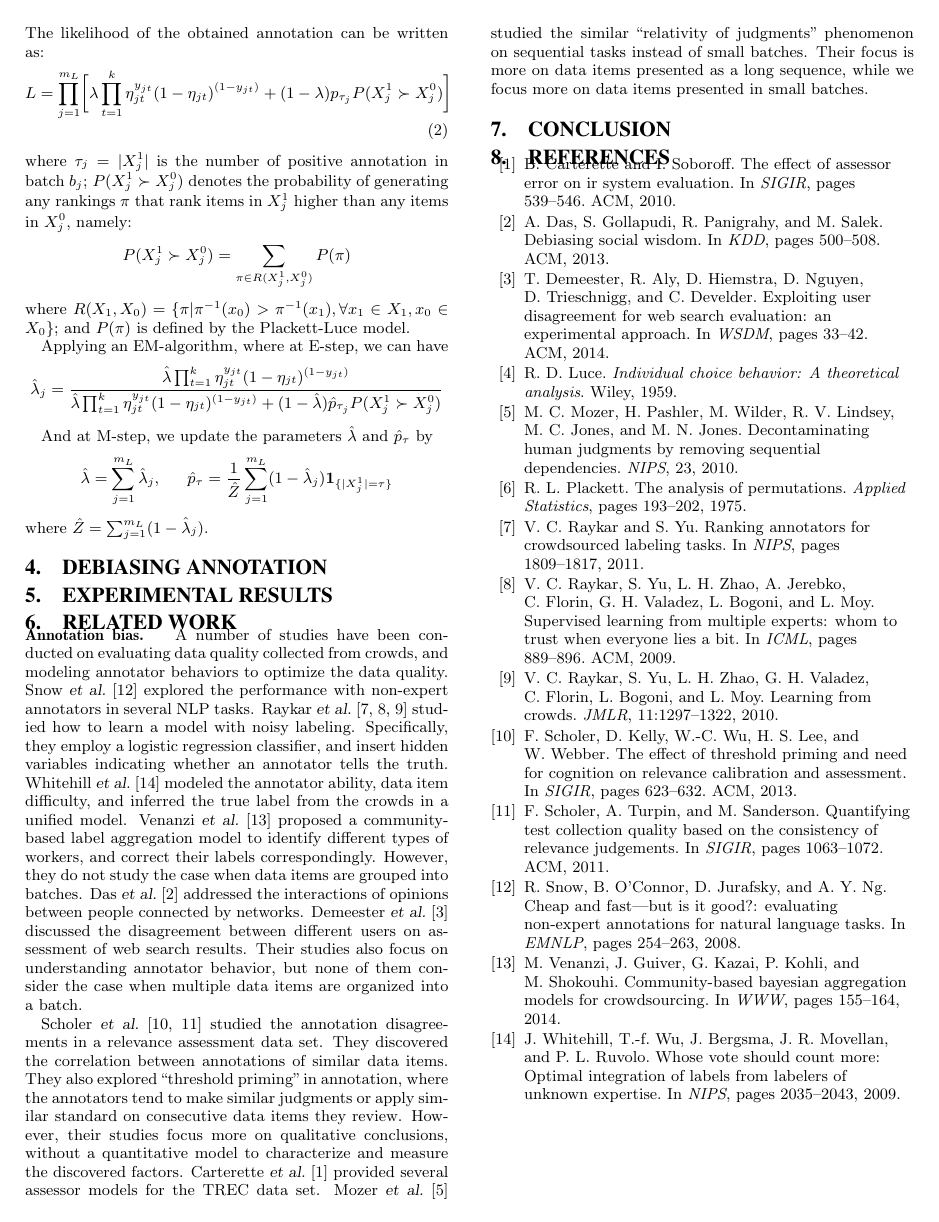
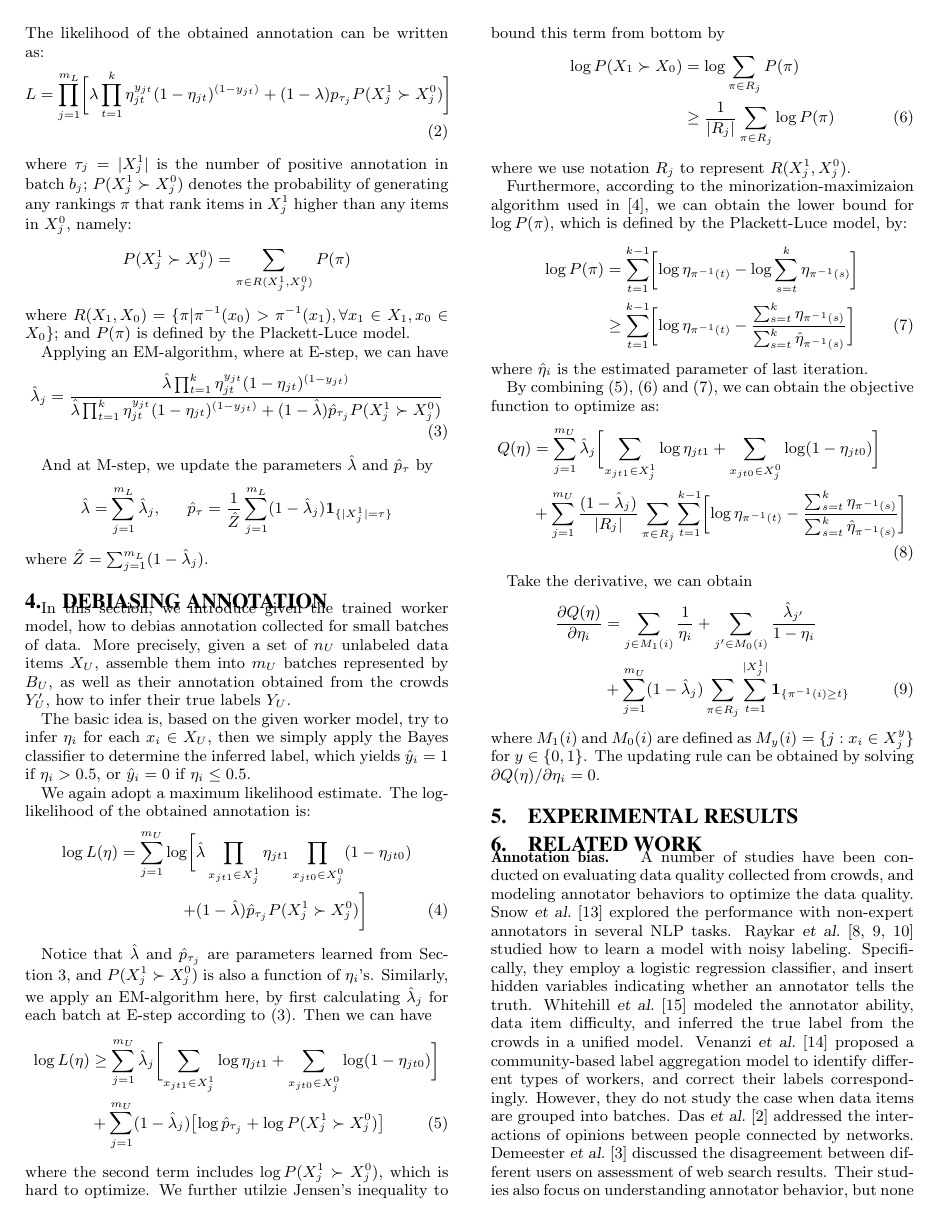
Before and after one commit to HongleiZhuang/BatchCrowds, a LaTeX paper (ranking/doc/betamain.tex, which reads ranking/doc/debias.tex): page 3 of 3 before the commit and page 3 of 4 after it. Compiled offline with pdfLaTeX.

Commit message:
Report updated with technical part.

```diff
--- a/ranking/doc/debias.tex
+++ b/ranking/doc/debias.tex
@@ -1,2 +1,82 @@
 \section{Debiasing Annotation}
 \label{sec:debias}
+
+In this section, we introduce given the trained worker model,
+how to debias annotation collected for small batches of data.
+More precisely, given a set of $n_U$ unlabeled data items $X_U$,
+assemble them into $m_U$ batches represented by $B_U$,
+as well as their annotation obtained from the crowds $Y_U'$,
+how to infer their true labels $Y_U$.
+
+The basic idea is, based on the given worker model,
+try to infer $\eta_i$ for each $x_i \in X_U$,
+then we simply apply the Bayes classifier to determine the inferred label,
+which yields $\hat{y}_i = 1$ if $\eta_i > 0.5$, or $\hat{y}_i = 0$ if $\eta_i \leq 0.5$.
+
+We again adopt a maximum likelihood estimate.
+The log-likelihood of the obtained annotation is:
+\beal{
+	\log L (\eta) = \sum_{j=1}^{m_U}
+	\log \biggl[
+		&\hat{\lambda} %\prod_{t=1}^{k} \eta_{jt}^{y_{jt}} (1 - \eta_{jt})^{(1 - y_{jt})}
+		\prod_{x_{jt1} \in X_{j}^1} \eta_{jt1} \prod_{x_{jt0} \in X_{j}^0} (1 - \eta_{jt0}) \nonumber \\
+		+ &(1 - \hat{\lambda}) \hat{p}_{\tau_j} P(X_{j}^1 \succ X_{j}^0)
+	\biggr]
+}%
+
+Notice that $\hat{\lambda}$ and $\hat{p}_{\tau_j}$ are parameters learned from Section~\ref{sec:worker},
+and $P(X_{j}^1 \succ X_{j}^0)$ is also a function of $\eta_{i}$'s.
+Similarly, we apply an EM-algorithm here,
+by first calculating $\hat{\lambda}_j$ for each batch at E-step according to~\eqref{eq:e_step}.
+Then we can have
+\beal{\label{eq:em_debiasing}
+	\log L(\eta) &\geq \sum_{j=1}^{m_U}
+		\hat{\lambda}_j \biggl[
+			\sum_{x_{jt1} \in X_{j}^1} \log \eta_{jt1}  + \sum_{x_{jt0} \in X_{j}^0} \log (1 - \eta_{jt0})
+		\biggr] \nonumber \\
+		& + \sum_{j=1}^{m_U} (1 - \hat{\lambda}_j) \bigl[\log \hat{p}_{\tau_j}  + \log P(X_{j}^1 \succ X_{j}^0) \bigr]
+}%
+where the second term includes $\log P(X_{j}^1 \succ X_{j}^0)$, which is hard to optimize.
+We further utilzie Jensen's inequality to bound this term from bottom by
+\beal{\label{eq:semi_ranking_to_sum_of_ranking}
+	\log P(X_1 \succ X_0) &= %\log \sum_{\substack{\pi: \forall x_{1} \in X_1, x_0 \in X_0, \\ \pi^{-1}(x_{0}) > \pi^{-1}(x_{1}) }} P(\pi)
+	\log \sum_{\pi \in R_j} P(\pi) \nonumber \\
+	&\geq \frac{1}{|R_j|} \sum_{\pi \in R_j}  \log P(\pi)
+}%
+where we use notation $R_j$ to represent $R(X_{j}^1, X_{j}^0)$.
+
+Furthermore, according to the minorization-maximizaion algorithm used in~\cite{hunter:aos2004},
+we can obtain the lower bound for $\log P(\pi)$, which is defined by the Plackett-Luce model, by:
+\beal{\label{eq:mm_algorithm}
+	\log P(\pi) &= \sum_{t=1}^{k-1} \biggl[
+		\log \eta_{\pi^{-1}(t)} - \log \sum_{s=t}^{k} \eta_{\pi^{-1}(s)}
+	\biggr] \nonumber \\
+	&\geq \sum_{t=1}^{k-1} \biggl[
+		\log \eta_{\pi^{-1}(t)} - \frac{\sum_{s=t}^{k} \eta_{\pi^{-1}(s)}}{\sum_{s=t}^{k} \hat{\eta}_{\pi^{-1}(s)}}
+	\biggr]
+}%
+where $\hat{\eta}_i$ is the estimated parameter of last iteration.
+
+By combining \eqref{eq:em_debiasing},~\eqref{eq:semi_ranking_to_sum_of_ranking} and \eqref{eq:mm_algorithm},
+we can obtain the objective function to optimize as:
+\beal{\label{eq:objective_function}
+	Q(\eta) &= \sum_{j=1}^{m_U}
+		\hat{\lambda}_j \biggl[
+			\sum_{x_{jt1} \in X_{j}^1} \log \eta_{jt1}  + \sum_{x_{jt0} \in X_{j}^0} \log (1 - \eta_{jt0})
+		\biggr] \nonumber \\
+		&+ \sum_{j=1}^{m_U} \frac{(1 - \hat{\lambda}_j) }{|R_j|} \sum_{\pi \in R_j}
+		\sum_{t=1}^{k-1} \biggl[
+			\log \eta_{\pi^{-1}(t)} - \frac{\sum_{s=t}^{k} \eta_{\pi^{-1}(s)}}{\sum_{s=t}^{k} \hat{\eta}_{\pi^{-1}(s)}}
+		\biggr]
+}%
+
+Take the derivative, we can obtain
+\beal{\label{eq:derivative_of_objective_function}
+	\frac{\partial Q(\eta)}{\partial \eta_i} &=
+		\sum_{j \in M_1(i)}\frac{1}{\eta_i}
+		+ \sum_{j' \in M_0(i)} \frac{ \hat{\lambda}_{j'}}{1 - \eta_i} \nonumber \\
+		%&+ \sum_{j \in M_1(i)} \frac{1 - \hat{\lambda}_j}{\eta_i}
+		&+ \sum_{j=1}^{m_U} (1 - \hat{\lambda}_j) \sum_{\pi \in R_j} \sum_{t=1}^{|X_j^1|} \mathbf{1}_{\{ \pi^{-1}(i) \geq t \}}
+}%
+where $M_1(i)$ and $M_0(i)$ are defined as $M_y(i) = \{j:x_i \in X_j^y\}$ for $y \in \{0, 1\}$.
+The updating rule can be obtained by solving $\partial Q(\eta) / \partial \eta_i = 0$.
```
Also changed, not shown: ranking/doc/references.bib (+9 -0 lines), ranking/doc/worker.tex (+2 -2 lines).
